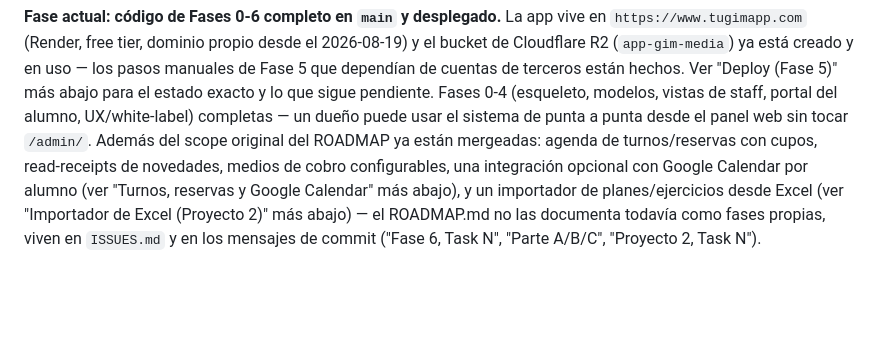
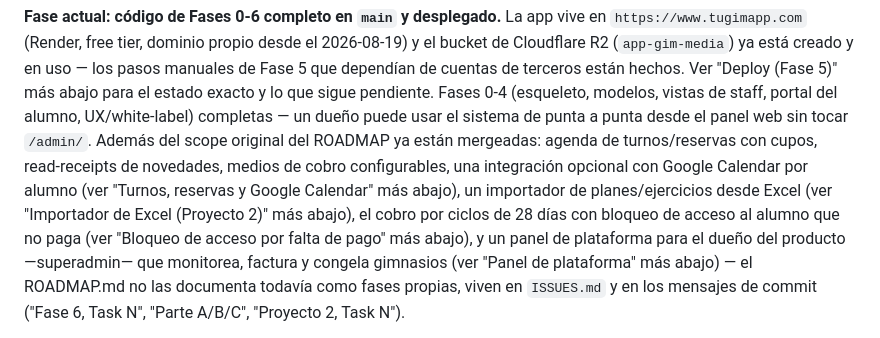
Before and after one commit to fabri07/app-gim, a Markdown page: CLAUDE.md, the part around the change. Drawn GitHub-style; blank space fills up the shorter version.

Commit message:
docs(CLAUDE): la foto rápida del tope incluye bloqueo por pago y panel de plataforma
Barrido de desactualizados: la lista de features mergeadas post-Fase 6 omitía
las dos más grandes y recientes (cobro por ciclos con bloqueo por falta de
pago, y el panel de plataforma del superadmin). El resto de las afirmaciones
de estado chequeables siguen siendo correctas.

Co-Authored-By: Claude Opus 4.8 <noreply@anthropic.com>

```diff
--- a/CLAUDE.md
+++ b/CLAUDE.md
@@ -24,9 +24,13 @@ completas — un dueño puede usar el sistema de punta a punta desde el panel
 web sin tocar `/admin/`. Además del scope original del ROADMAP ya están
 mergeadas: agenda de turnos/reservas con cupos, read-receipts de novedades,
 medios de cobro configurables, una integración opcional con Google
-Calendar por alumno (ver "Turnos, reservas y Google Calendar" más abajo), y
+Calendar por alumno (ver "Turnos, reservas y Google Calendar" más abajo),
 un importador de planes/ejercicios desde Excel (ver "Importador de Excel
-(Proyecto 2)" más abajo) — el ROADMAP.md no las documenta todavía como
+(Proyecto 2)" más abajo), el cobro por ciclos de 28 días con bloqueo de
+acceso al alumno que no paga (ver "Bloqueo de acceso por falta de pago" más
+abajo), y un panel de plataforma para el dueño del producto —superadmin—
+que monitorea, factura y congela gimnasios (ver "Panel de plataforma" más
+abajo) — el ROADMAP.md no las documenta todavía como
 fases propias, viven en `ISSUES.md` y en los mensajes de commit ("Fase 6,
 Task N", "Parte A/B/C", "Proyecto 2, Task N").
 
```
